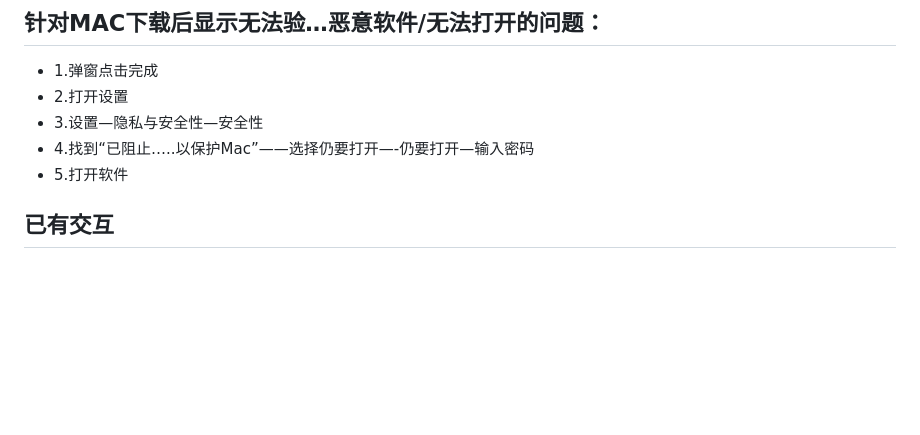
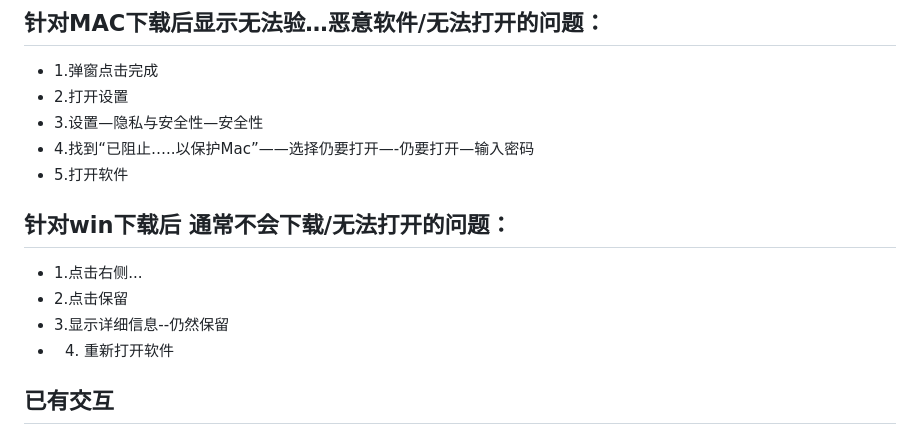
Before and after one commit to yanwith7/rj-desktop-pet, a Markdown page: README.md, the part around the change. Drawn GitHub-style; blank space fills up the shorter version.

Commit message:
Update README with Windows download troubleshooting
Added troubleshooting steps for Windows download issues.

```diff
--- a/README.md
+++ b/README.md
@@ -27,6 +27,13 @@ macOS 首次运行未签名版本时，若系统拦截，请在访达中按住 C
 - 3.设置—隐私与安全性—安全性
 - 4.找到“已阻止…..以保护Mac”——选择仍要打开—-仍要打开—输入密码
 - 5.打开软件
+
+
+## 针对win下载后 通常不会下载/无法打开的问题：
+- 1.点击右侧...
+- 2.点击保留
+- 3.显示详细信息--仍然保留
+- 4. 重新打开软件
 
 
 ## 已有交互
```
